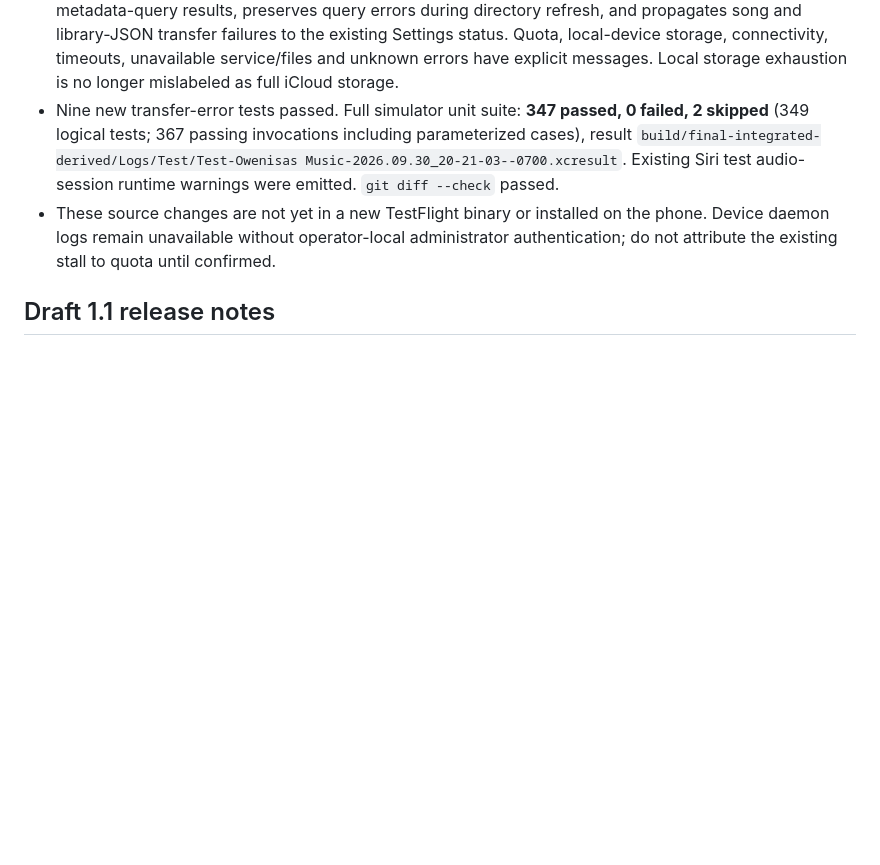
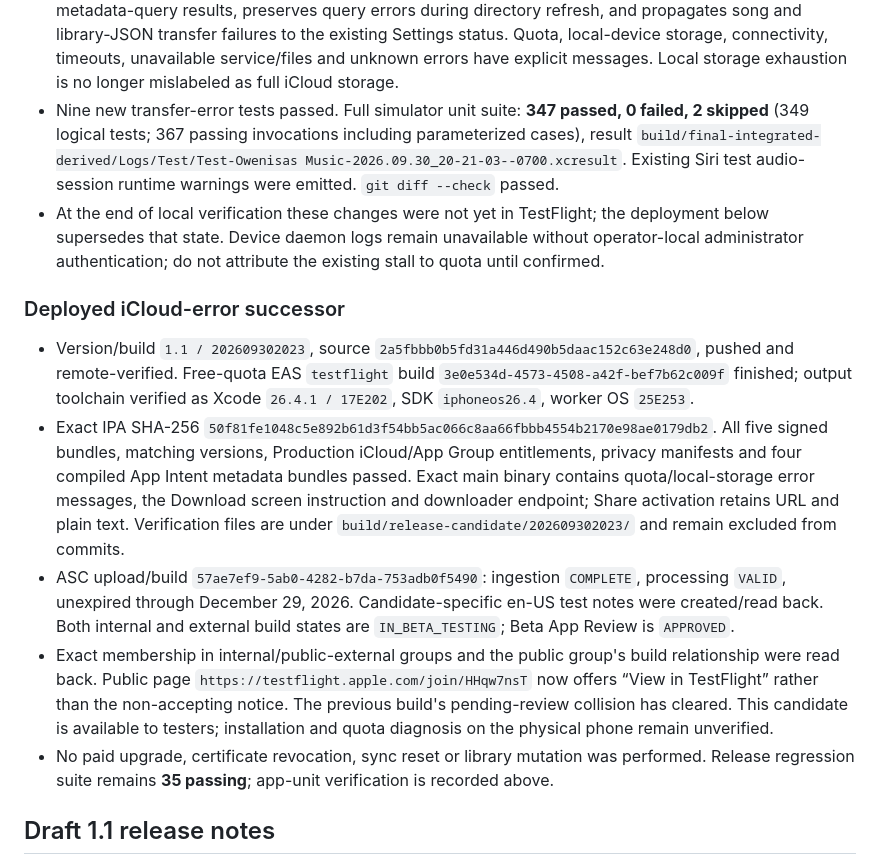
Before and after one commit to owenisas/Owenisas-Music, a Markdown page: docs/app-store-release.md, the part around the change. GitHub-like rendering; blank space fills up the shorter version.

Commit message:
Record approved downloader-enabled iCloud-error TestFlight deployment

```diff
--- a/docs/app-store-release.md
+++ b/docs/app-store-release.md
@@ -88,7 +88,15 @@ Remaining release gates: Apple's external Beta App Review approval and subsequen
 - The connected iPhone 13 mini has `1.1 / 202609300942`, 91 local song folders, 91 songs in sync state, and 91 mirrored-folder entries. Mirrored means copied to/seen in the local ubiquity container, not server-confirmed upload. No library or sync reset was performed; full iCloud quota on this device is not yet confirmed.
 - Local source now reads Apple's asynchronous upload/download errors from URL resource values and metadata-query results, preserves query errors during directory refresh, and propagates song and library-JSON transfer failures to the existing Settings status. Quota, local-device storage, connectivity, timeouts, unavailable service/files and unknown errors have explicit messages. Local storage exhaustion is no longer mislabeled as full iCloud storage.
 - Nine new transfer-error tests passed. Full simulator unit suite: **347 passed, 0 failed, 2 skipped** (349 logical tests; 367 passing invocations including parameterized cases), result `build/final-integrated-derived/Logs/Test/Test-Owenisas Music-2026.09.30_20-21-03--0700.xcresult`. Existing Siri test audio-session runtime warnings were emitted. `git diff --check` passed.
-- These source changes are not yet in a new TestFlight binary or installed on the phone. Device daemon logs remain unavailable without operator-local administrator authentication; do not attribute the existing stall to quota until confirmed.
+- At the end of local verification these changes were not yet in TestFlight; the deployment below supersedes that state. Device daemon logs remain unavailable without operator-local administrator authentication; do not attribute the existing stall to quota until confirmed.
+
+### Deployed iCloud-error successor
+
+- Version/build `1.1 / 202609302023`, source `2a5fbbb0b5fd31a446d490b5daac152c63e248d0`, pushed and remote-verified. Free-quota EAS `testflight` build `3e0e534d-4573-4508-a42f-bef7b62c009f` finished; output toolchain verified as Xcode `26.4.1 / 17E202`, SDK `iphoneos26.4`, worker OS `25E253`.
+- Exact IPA SHA-256 `50f81fe1048c5e892b61d3f54bb5ac066c8aa66fbbb4554b2170e98ae0179db2`. All five signed bundles, matching versions, Production iCloud/App Group entitlements, privacy manifests and four compiled App Intent metadata bundles passed. Exact main binary contains quota/local-storage error messages, the Download screen instruction and downloader endpoint; Share activation retains URL and plain text. Verification files are under `build/release-candidate/202609302023/` and remain excluded from commits.
+- ASC upload/build `57ae7ef9-5ab0-4282-b7da-753adb0f5490`: ingestion `COMPLETE`, processing `VALID`, unexpired through December 29, 2026. Candidate-specific en-US test notes were created/read back. Both internal and external build states are `IN_BETA_TESTING`; Beta App Review is `APPROVED`.
+- Exact membership in internal/public-external groups and the public group's build relationship were read back. Public page `https://testflight.apple.com/join/HHqw7nsT` now offers “View in TestFlight” rather than the non-accepting notice. The previous build's pending-review collision has cleared. This candidate is available to testers; installation and quota diagnosis on the physical phone remain unverified.
+- No paid upgrade, certificate revocation, sync reset or library mutation was performed. Release regression suite remains **35 passing**; app-unit verification is recorded above.
 
 ## Draft 1.1 release notes
 
```
